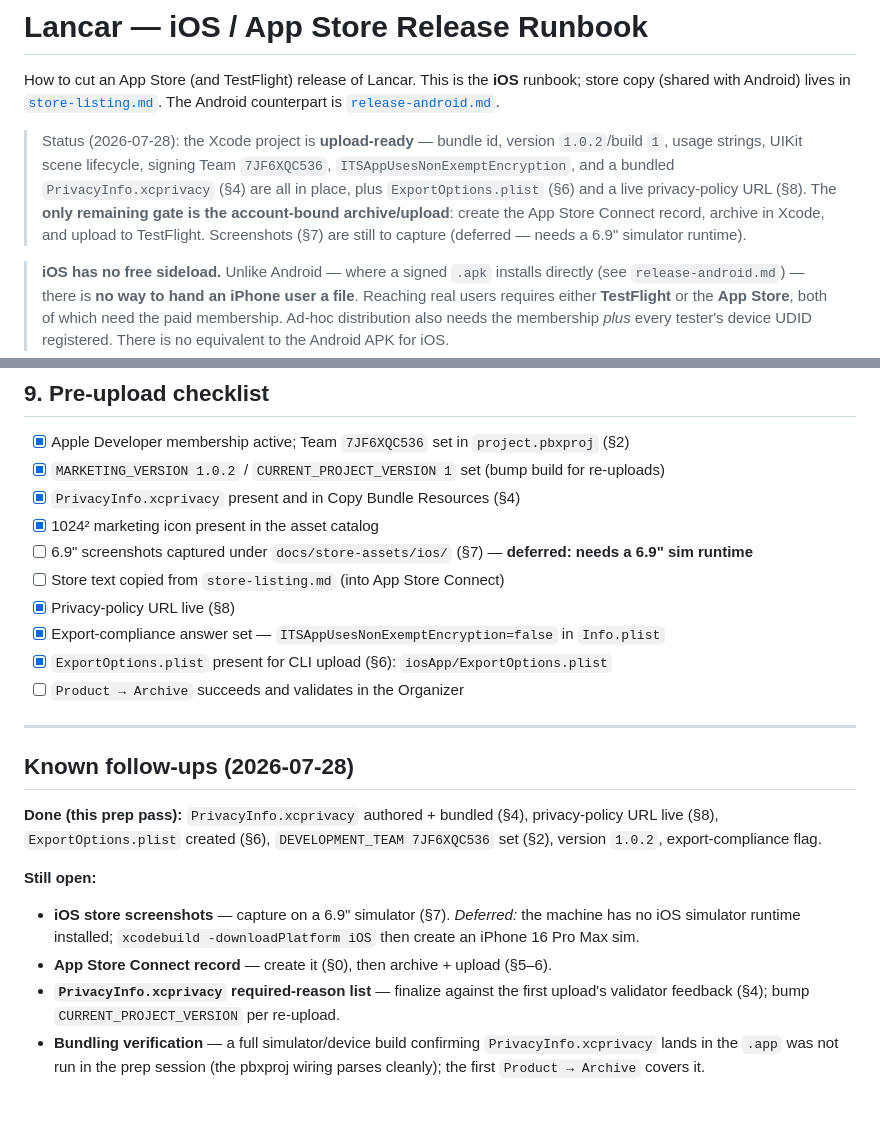
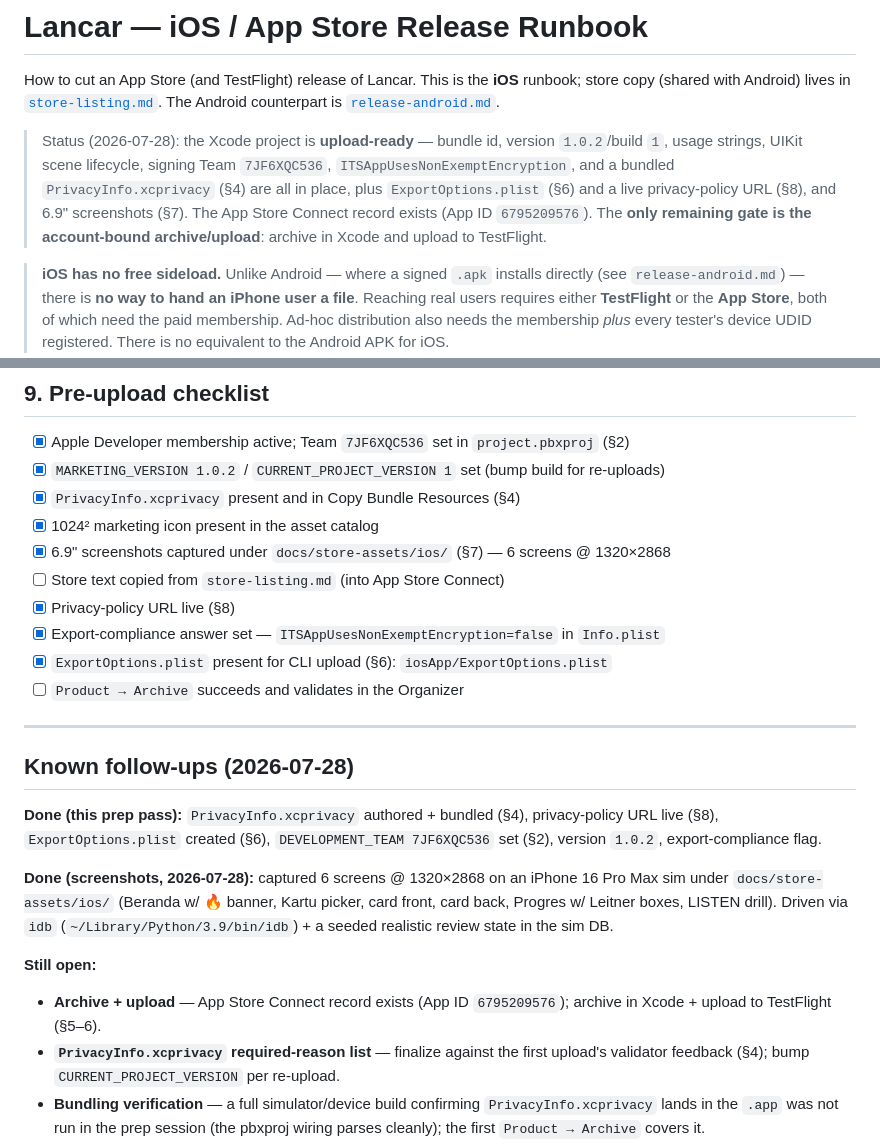
Before and after one commit to chiliec/indonesian-app, a Markdown page: docs/release-ios.md, 2 parts joined by grey strips. Rendered like a GitHub page; blank space fills up the shorter version.

Commit message:
docs(ios): mark screenshots done; record App ID; refresh gates

```diff
--- a/docs/release-ios.md
+++ b/docs/release-ios.md
@@ -9,10 +9,9 @@ runbook; store copy (shared with Android) lives in
 > `1.0.2`/build `1`, usage strings, UIKit scene lifecycle, signing Team
 > `7JF6XQC536`, `ITSAppUsesNonExemptEncryption`, and a bundled
 > `PrivacyInfo.xcprivacy` (§4) are all in place, plus `ExportOptions.plist` (§6) and
-> a live privacy-policy URL (§8). The **only remaining gate is the account-bound
-> archive/upload**: create the App Store Connect record, archive in Xcode, and
-> upload to TestFlight. Screenshots (§7) are still to capture (deferred — needs a
-> 6.9" simulator runtime).
+> a live privacy-policy URL (§8), and 6.9" screenshots (§7). The App Store Connect
+> record exists (App ID `6795209576`). The **only remaining gate is the account-bound
+> archive/upload**: archive in Xcode and upload to TestFlight.
 
 > **iOS has no free sideload.** Unlike Android — where a signed `.apk` installs
 > directly (see `release-android.md`) — there is **no way to hand an iPhone user a
@@ -260,7 +259,7 @@ Same posture as Android — fully offline, collects nothing:
 - [x] `MARKETING_VERSION 1.0.2` / `CURRENT_PROJECT_VERSION 1` set (bump build for re-uploads)
 - [x] `PrivacyInfo.xcprivacy` present and in Copy Bundle Resources (§4)
 - [x] 1024² marketing icon present in the asset catalog
-- [ ] 6.9" screenshots captured under `docs/store-assets/ios/` (§7) — **deferred: needs a 6.9" sim runtime**
+- [x] 6.9" screenshots captured under `docs/store-assets/ios/` (§7) — 6 screens @ 1320×2868
 - [ ] Store text copied from `store-listing.md` (into App Store Connect)
 - [x] Privacy-policy URL live (§8)
 - [x] Export-compliance answer set — `ITSAppUsesNonExemptEncryption=false` in `Info.plist`
@@ -275,11 +274,14 @@ Same posture as Android — fully offline, collects nothing:
 privacy-policy URL live (§8), `ExportOptions.plist` created (§6),
 `DEVELOPMENT_TEAM 7JF6XQC536` set (§2), version `1.0.2`, export-compliance flag.
 
+**Done (screenshots, 2026-07-28):** captured 6 screens @ 1320×2868 on an iPhone 16
+Pro Max sim under `docs/store-assets/ios/` (Beranda w/ 🔥 banner, Kartu picker, card
+front, card back, Progres w/ Leitner boxes, LISTEN drill). Driven via `idb`
+(`~/Library/Python/3.9/bin/idb`) + a seeded realistic review state in the sim DB.
+
 **Still open:**
-- **iOS store screenshots** — capture on a 6.9" simulator (§7). *Deferred:* the
-  machine has no iOS simulator runtime installed; `xcodebuild -downloadPlatform iOS`
-  then create an iPhone 16 Pro Max sim.
-- **App Store Connect record** — create it (§0), then archive + upload (§5–6).
+- **Archive + upload** — App Store Connect record exists (App ID `6795209576`);
+  archive in Xcode + upload to TestFlight (§5–6).
 - **`PrivacyInfo.xcprivacy` required-reason list** — finalize against the first
   upload's validator feedback (§4); bump `CURRENT_PROJECT_VERSION` per re-upload.
 - **Bundling verification** — a full simulator/device build confirming
```
